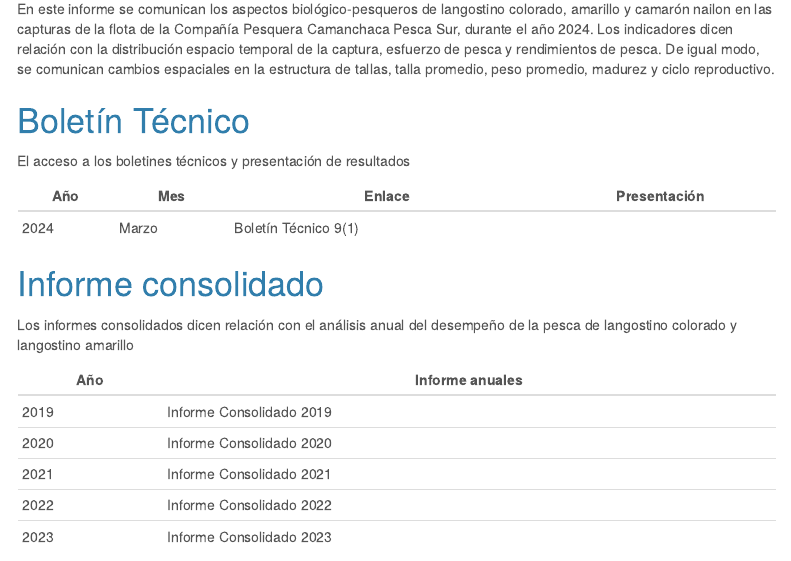
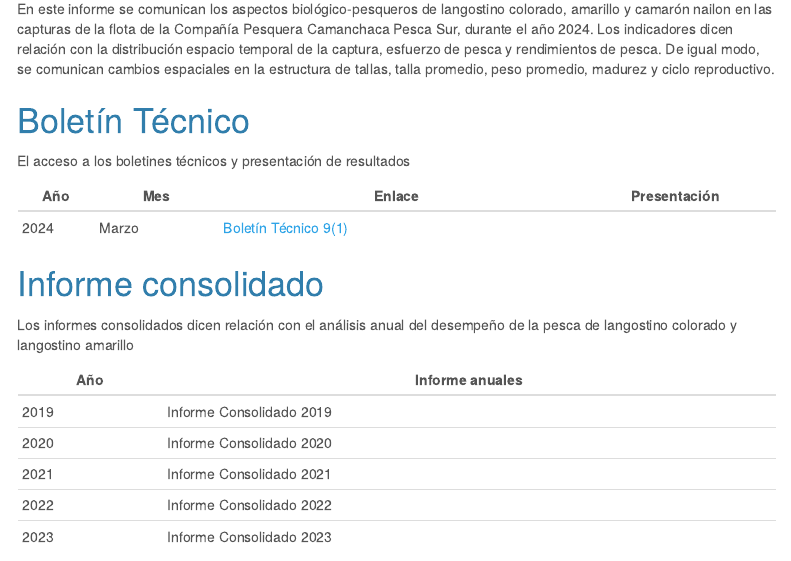
Before and after one commit to LuisACubillos/Indicadores_camanchaca, an R Markdown document (index.Rmd): the page in a window 1100 px wide, from 280 px down. The pictures show the output file index.html that the author committed with the source, opened offline; menus at the side of the page are left out.

Commit message:
actualiza index

```diff
--- a/index.Rmd
+++ b/index.Rmd
@@ -29,7 +29,7 @@
 
  Año | Mes    | Enlace                | Presentación
 -----|--------|-----------------------|-------------
-2024 | Marzo  | Boletín Técnico 9(1)  |
+2024 | Marzo  | [Boletín Técnico 9(1)](https://https://luisacubillos.github.io/Indicadores_camanchaca/#Boletín_Técnico/Boletin/Boletin_Técnico_Vol.9-N°1.html)  |
 
 
 # Informe consolidado
```
Also changed, not shown: index.html.
